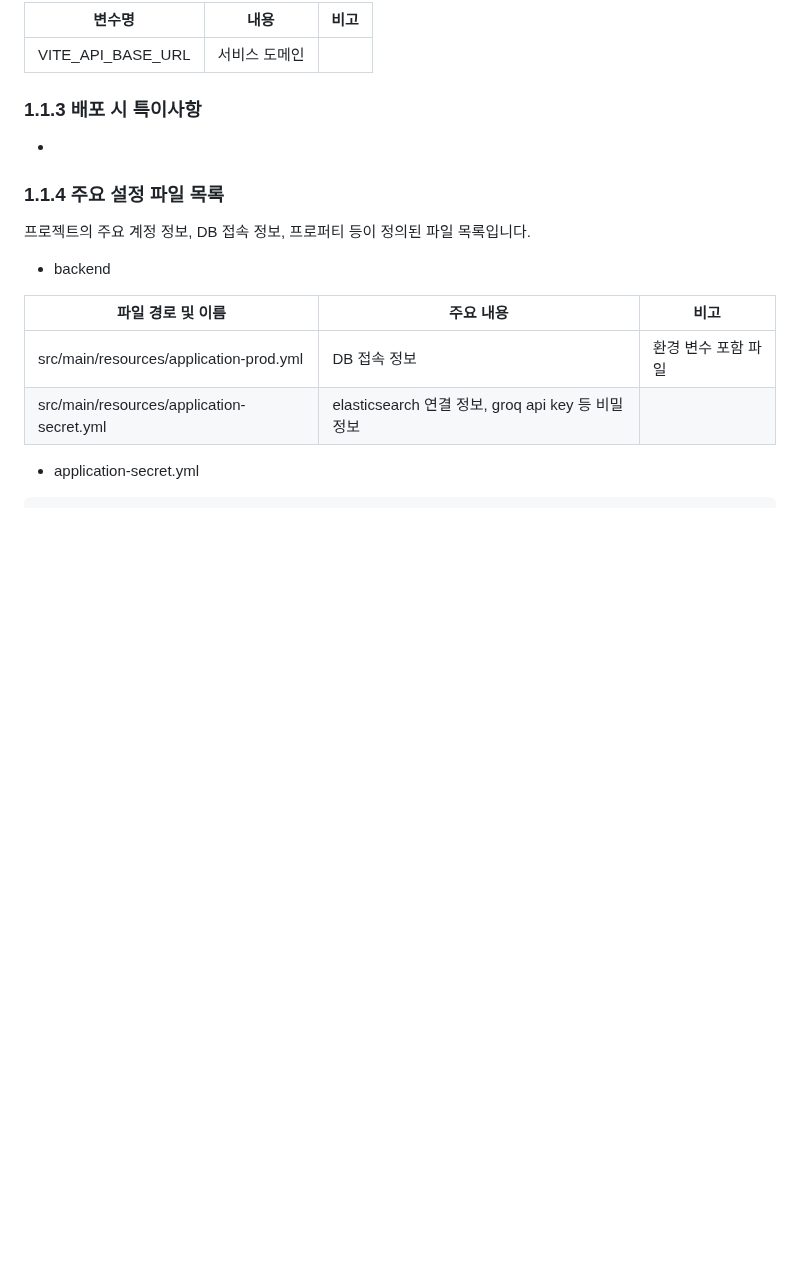
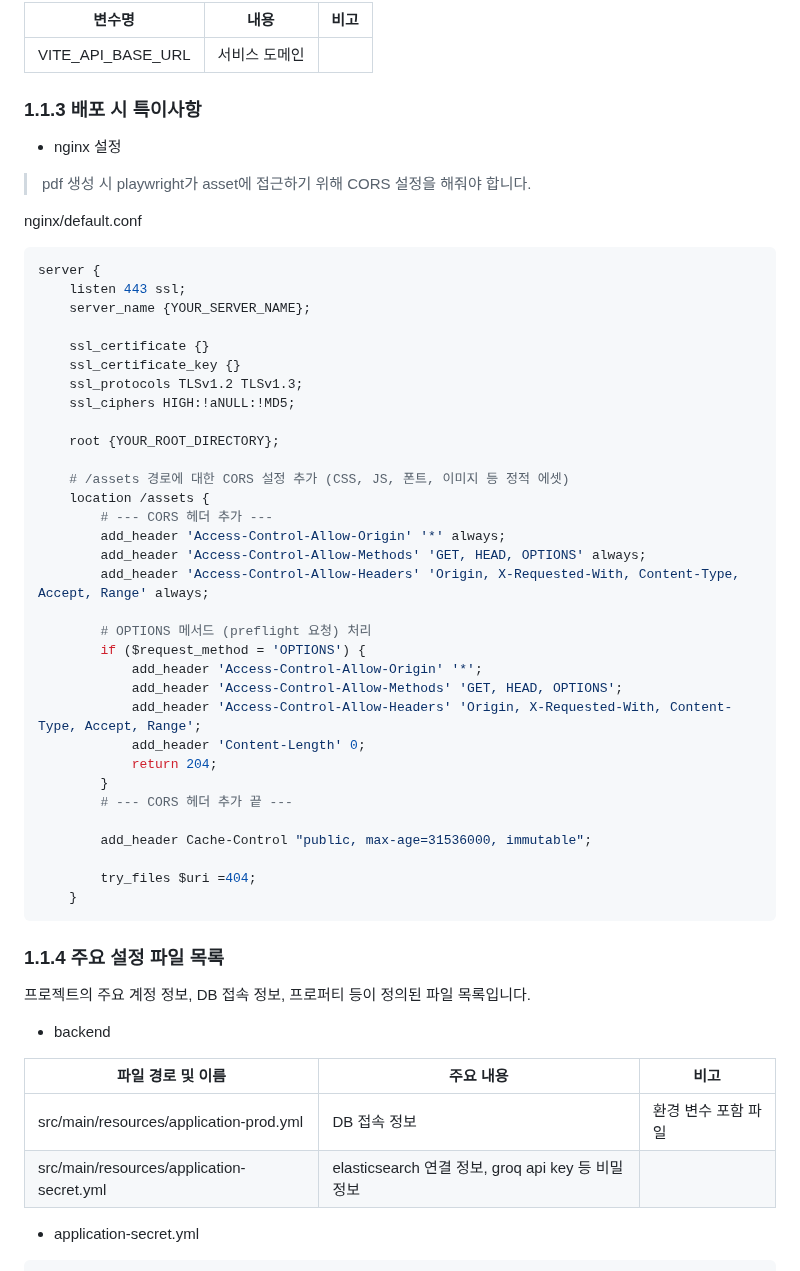
Before and after one commit to SIM-GYUBIN/CHOLOG, a Markdown page: exec/CHOLOG 포팅 매뉴얼.md, the part around the change. GitHub-like rendering; blank space fills up the shorter version.

Commit message:
docs: 포팅 매뉴얼

````diff
--- a/exec/포팅매뉴얼.md
+++ b/exec/CHOLOG 포팅 매뉴얼.md
@@ -40,7 +40,47 @@
 
 ### 1.1.3 배포 시 특이사항
 
--
+- nginx 설정
+
+> pdf 생성 시 playwright가 asset에 접근하기 위해 CORS 설정을 해줘야 합니다.
+>
+
+nginx/default.conf
+
+```bash
+server {
+    listen 443 ssl;
+    server_name {YOUR_SERVER_NAME};
+
+    ssl_certificate {}
+    ssl_certificate_key {}
+    ssl_protocols TLSv1.2 TLSv1.3;
+    ssl_ciphers HIGH:!aNULL:!MD5;
+
+    root {YOUR_ROOT_DIRECTORY};
+
+    # /assets 경로에 대한 CORS 설정 추가 (CSS, JS, 폰트, 이미지 등 정적 에셋)
+    location /assets {
+        # --- CORS 헤더 추가 ---
+        add_header 'Access-Control-Allow-Origin' '*' always;
+        add_header 'Access-Control-Allow-Methods' 'GET, HEAD, OPTIONS' always;
+        add_header 'Access-Control-Allow-Headers' 'Origin, X-Requested-With, Content-Type, Accept, Range' always;
+
+        # OPTIONS 메서드 (preflight 요청) 처리
+        if ($request_method = 'OPTIONS') {
+            add_header 'Access-Control-Allow-Origin' '*';
+            add_header 'Access-Control-Allow-Methods' 'GET, HEAD, OPTIONS';
+            add_header 'Access-Control-Allow-Headers' 'Origin, X-Requested-With, Content-Type, Accept, Range';
+            add_header 'Content-Length' 0;
+            return 204;
+        }
+        # --- CORS 헤더 추가 끝 ---
+
+        add_header Cache-Control "public, max-age=31536000, immutable";
+
+        try_files $uri =404;
+    }
+```
 
 ### 1.1.4 주요 설정 파일 목록
 
````
